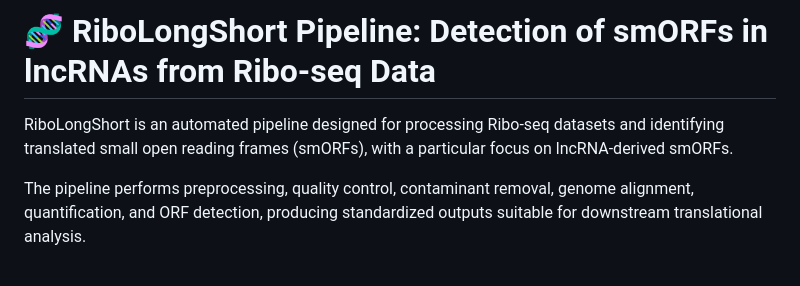
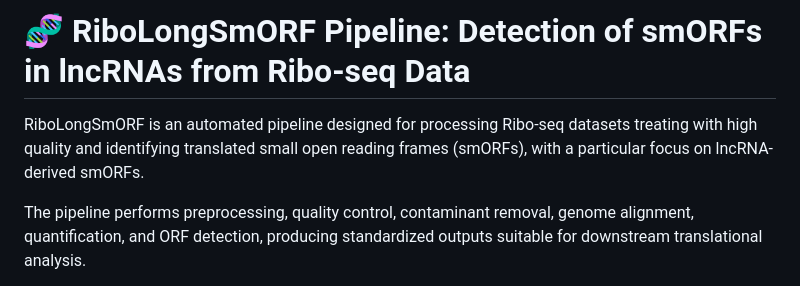
Before and after one commit to GiovannaPrezia/ribo-script, a Markdown page: README.md, the part around the change. Drawn GitHub-style.

```diff
--- a/README.md
+++ b/README.md
@@ -1,6 +1,6 @@
-# 🧬 RiboLongShort Pipeline: Detection of smORFs in lncRNAs from Ribo-seq Data
+# 🧬 RiboLongSmORF Pipeline: Detection of smORFs in lncRNAs from Ribo-seq Data
 
-RiboLongShort is an automated pipeline designed for processing Ribo-seq datasets and identifying translated small open reading frames (smORFs), with a particular focus on lncRNA-derived smORFs.
+RiboLongSmORF is an automated pipeline designed for processing Ribo-seq datasets treating with high quality and identifying translated small open reading frames (smORFs), with a particular focus on lncRNA-derived smORFs.
 
 The pipeline performs preprocessing, quality control, contaminant removal, genome alignment, quantification, and ORF detection, producing standardized outputs suitable for downstream translational analysis.
 
```
